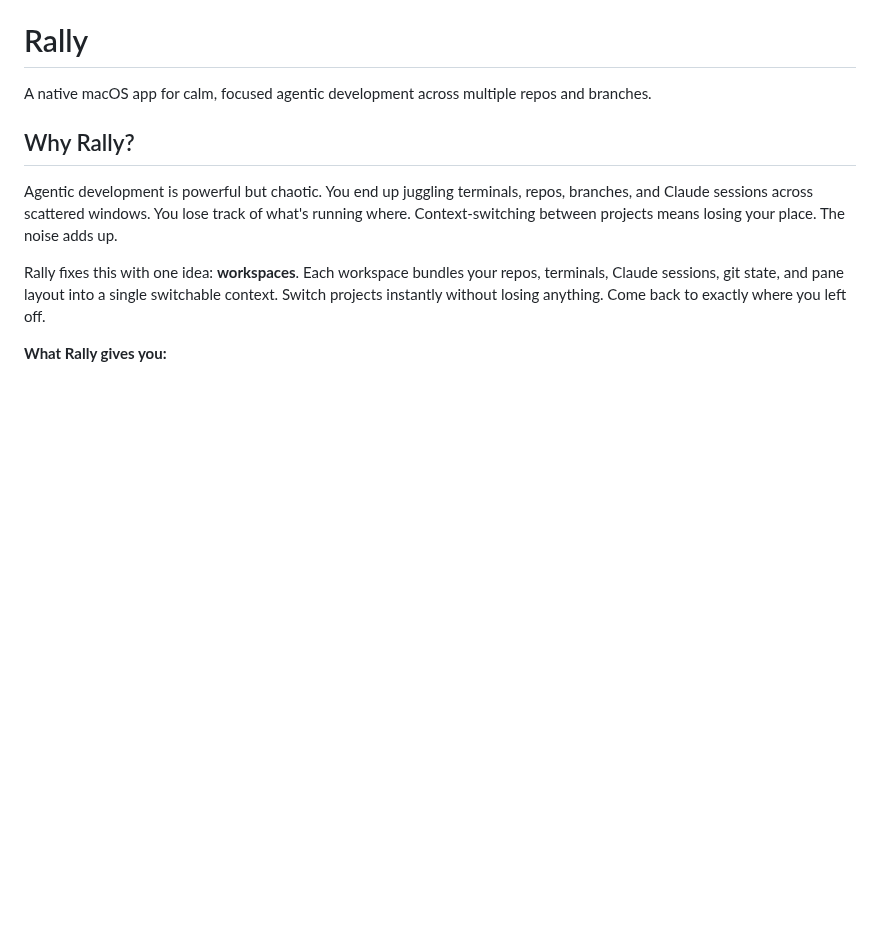
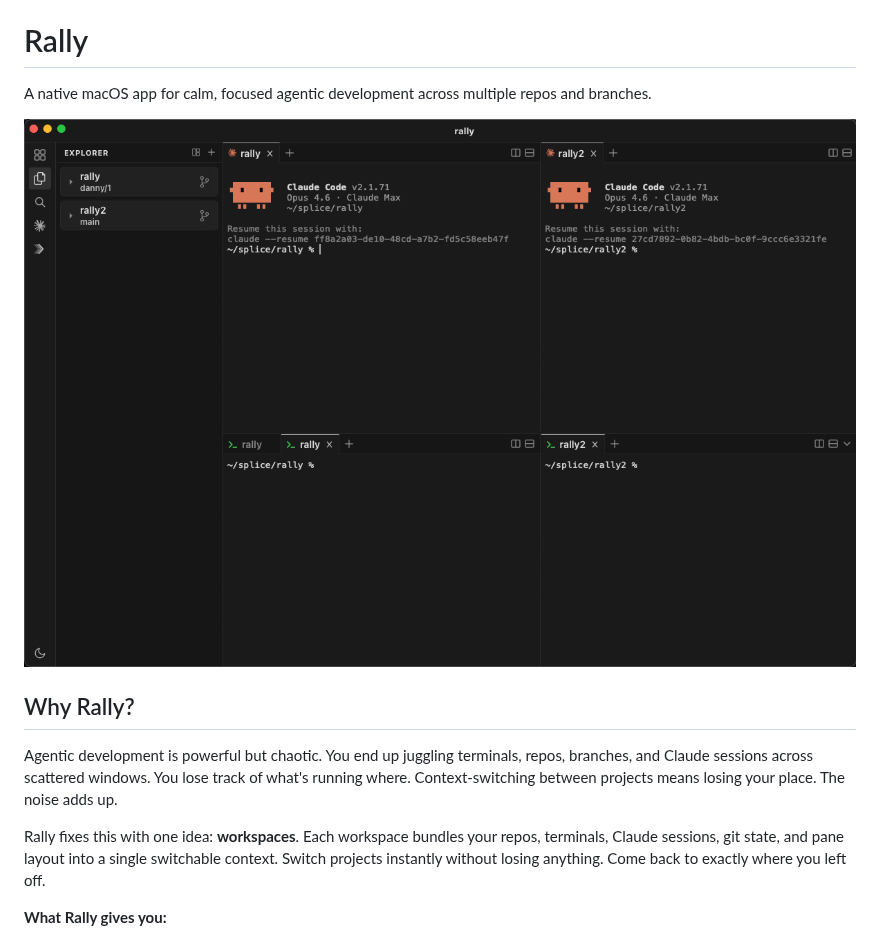
Before and after one commit to ddgonzal3/rally, a Markdown page: README.md, the part around the change. GitHub-like rendering; pictures changed too: rally-thumbnail.png (added); blank space fills up the shorter version.

Commit message:
thumbnail

```diff
--- a/README.md
+++ b/README.md
@@ -1,6 +1,8 @@
 # Rally
 
 A native macOS app for calm, focused agentic development across multiple repos and branches.
+
+![Rally](rally-thumbnail.png)
 
 ## Why Rally?
 
```
